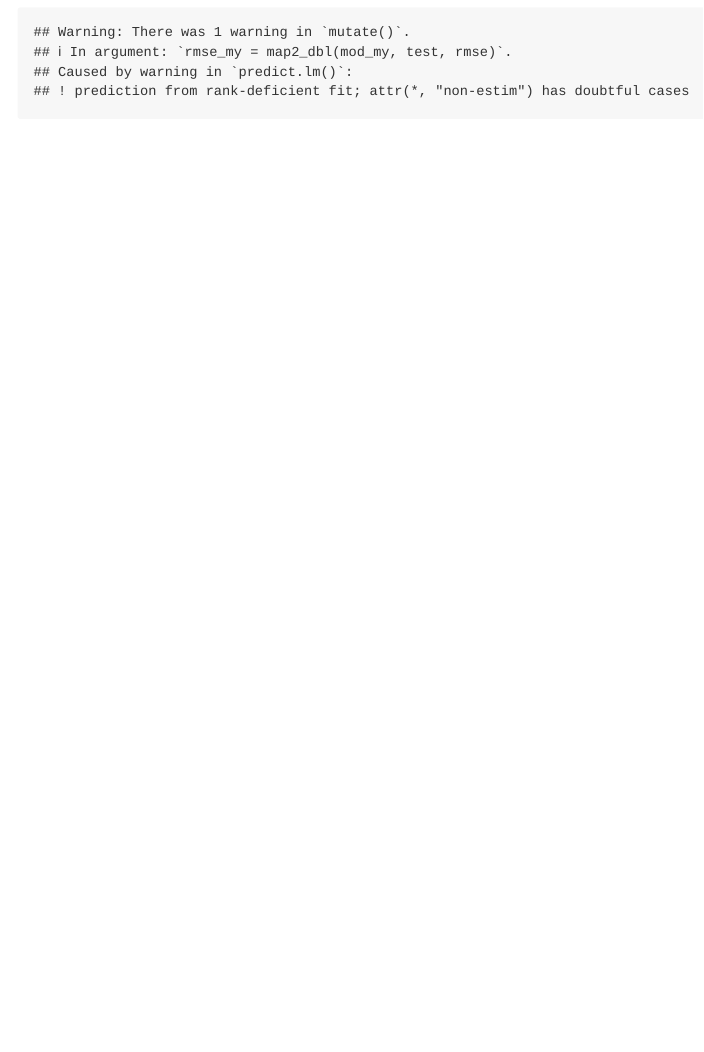
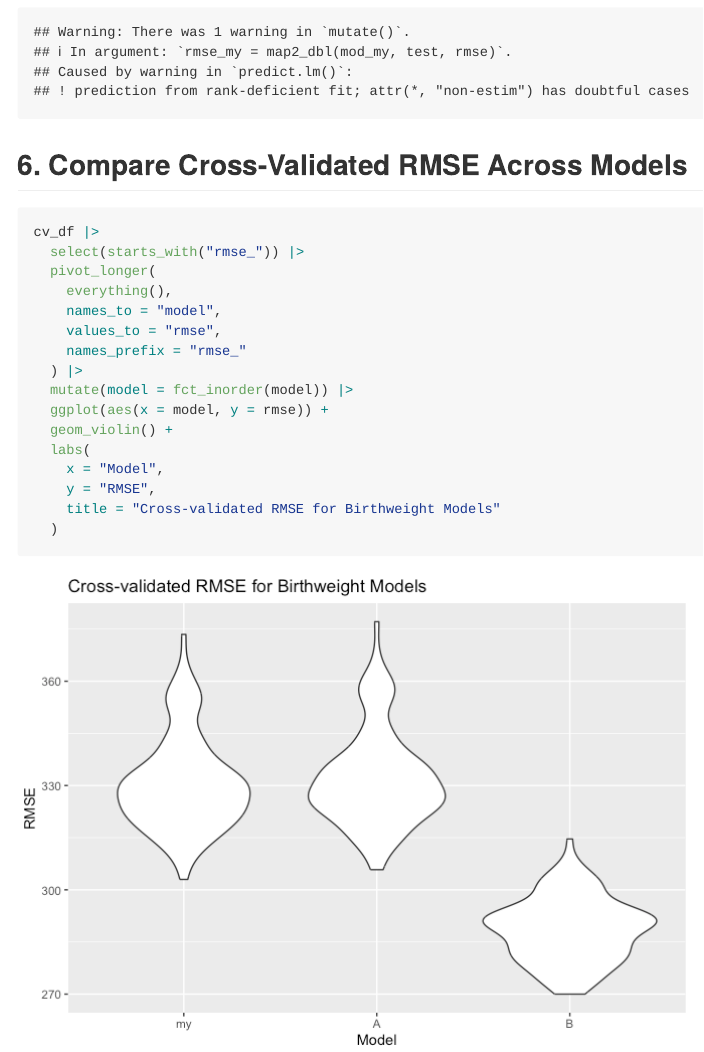
Before and after one commit to mk4996/p8105_hw6_mk4996, an R Markdown document (p8105_hw6_mk4996.Rmd): the page in a window 1100 px wide, from 9080 px down. The pictures show the output file p8105_hw6_mk4996.md that the author committed with the source, drawn offline in the style of GitHub.

Commit message:
Compare Cross validated RMSE across model

````diff
--- a/p8105_hw6_mk4996.Rmd
+++ b/p8105_hw6_mk4996.Rmd
@@ -255,3 +255,24 @@ cv_df =
     rmse_B  = map2_dbl(mod_B,  test, rmse)
   )
 ```
+
+## 6. Compare Cross-Validated RMSE Across Models
+```{r}
+cv_df |>
+  select(starts_with("rmse_")) |>
+  pivot_longer(
+    everything(),
+    names_to = "model",
+    values_to = "rmse",
+    names_prefix = "rmse_"
+  ) |>
+  mutate(model = fct_inorder(model)) |>
+  ggplot(aes(x = model, y = rmse)) +
+  geom_violin() +
+  labs(
+    x = "Model",
+    y = "RMSE",
+    title = "Cross-validated RMSE for Birthweight Models"
+  )
+
+```
````
Also changed, not shown: p8105_hw6_mk4996.md, p8105_hw6_mk4996_files/figure-gfm/unnamed-chunk-11-1.png (added), 2 other files.
